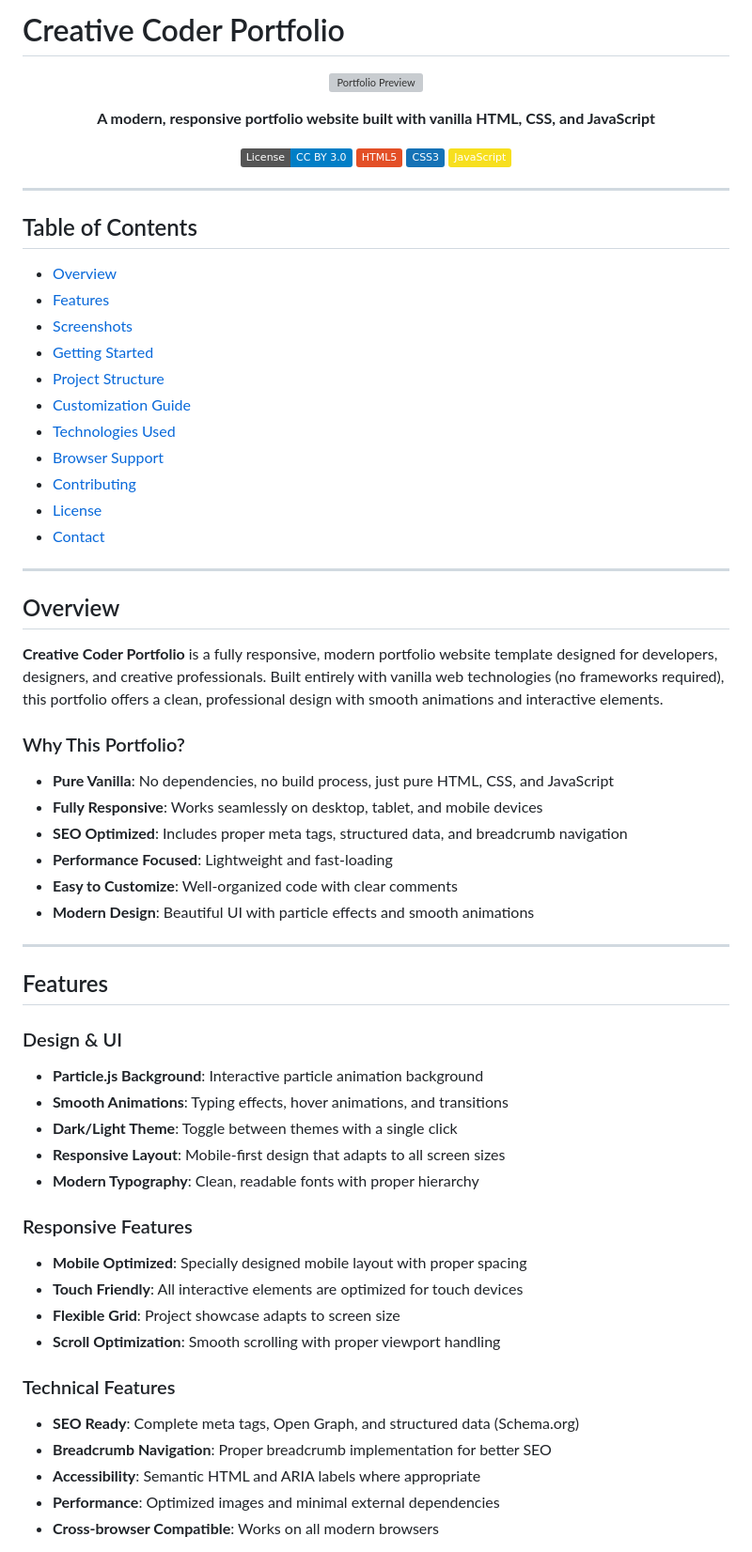
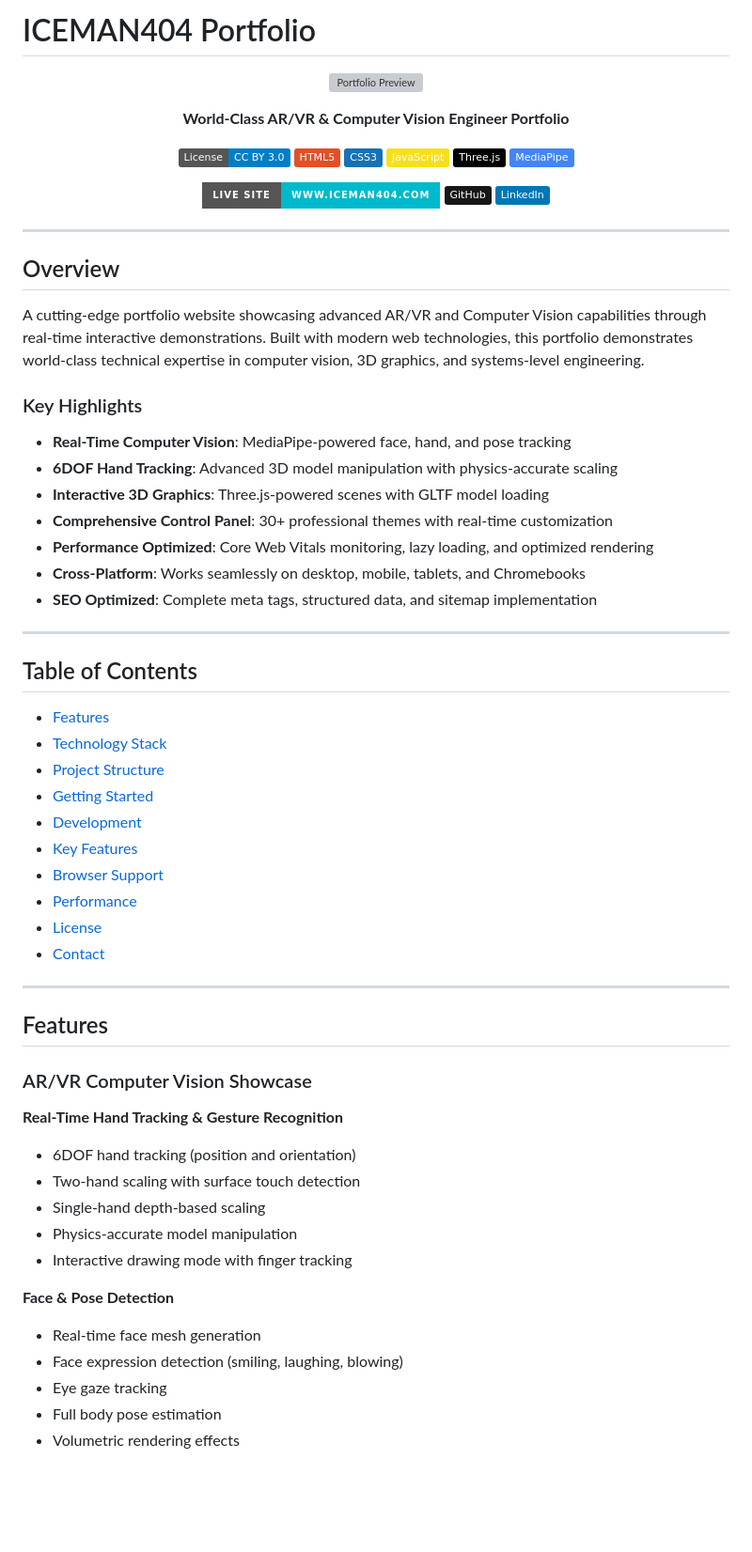
Before and after one commit to iceman404/Creative-Coder-Portfolio, a Markdown page: README.md, the part around one of its changes. Shown at 94% size. Drawn GitHub-style; badges without logos; blank space fills up the shorter version; grey boxes are pictures that could not be loaded.

```diff
--- a/README.md
+++ b/README.md
@@ -1,70 +1,72 @@
-#  Creative Coder Portfolio
+# ICEMAN404 Portfolio
 
 <div align="center">
 
 ![Portfolio Preview](./screenshots/0.png)
 
-**A modern, responsive portfolio website built with vanilla HTML, CSS, and JavaScript**
+**World-Class AR/VR & Computer Vision Engineer Portfolio**
 
 [![License](https://img.shields.io/badge/License-CC%20BY%203.0-blue.svg)](http://creativecommons.org/licenses/by/3.0/)
 [![HTML5](https://img.shields.io/badge/HTML5-E34F26?logo=html5&logoColor=white)](https://developer.mozilla.org/en-US/docs/Web/HTML)
 [![CSS3](https://img.shields.io/badge/CSS3-1572B6?logo=css3&logoColor=white)](https://developer.mozilla.org/en-US/docs/Web/CSS)
 [![JavaScript](https://img.shields.io/badge/JavaScript-F7DF1E?logo=javascript&logoColor=black)](https://developer.mozilla.org/en-US/docs/Web/JavaScript)
+[![Three.js](https://img.shields.io/badge/Three.js-000000?logo=three.js&logoColor=white)](https://threejs.org/)
+[![MediaPipe](https://img.shields.io/badge/MediaPipe-4285F4?logo=google&logoColor=white)](https://mediapipe.dev/)
+
+[![Live Site](https://img.shields.io/badge/Live%20Site-www.iceman404.com-00b9cc?style=for-the-badge)](https://www.iceman404.com)
+[![GitHub](https://img.shields.io/badge/GitHub-181717?logo=github&logoColor=white)](https://github.com/iceman404)
+[![LinkedIn](https://img.shields.io/badge/LinkedIn-0077B5?logo=linkedin&logoColor=white)](https://www.linkedin.com/in/john-subba-ic3man404/)
 
 </div>
 
 ---
 
-##  Table of Contents
+## Overview
 
-- [Overview](#-overview)
-- [Features](#-features)
-- [Screenshots](#-screenshots)
-- [Getting Started](#-getting-started)
-- [Project Structure](#-project-structure)
-- [Customization Guide](#-customization-guide)
-- [Technologies Used](#-technologies-used)
-- [Browser Support](#-browser-support)
-- [Contributing](#-contributing)
-- [License](#-license)
-- [Contact](#-contact)
+A cutting-edge portfolio website showcasing advanced AR/VR and Computer Vision capabilities through real-time interactive demonstrations. Built with modern web technologies, this portfolio demonstrates world-class technical expertise in computer vision, 3D graphics, and systems-level engineering.
+
+### Key Highlights
+
+- **Real-Time Computer Vision**: MediaPipe-powered face, hand, and pose tracking
+- **6DOF Hand Tracking**: Advanced 3D model manipulation with physics-accurate scaling
+- **Interactive 3D Graphics**: Three.js-powered scenes with GLTF model loading
+- **Comprehensive Control Panel**: 30+ professional themes with real-time customization
+- **Performance Optimized**: Core Web Vitals monitoring, lazy loading, and optimized rendering
+- **Cross-Platform**: Works seamlessly on desktop, mobile, tablets, and Chromebooks
+- **SEO Optimized**: Complete meta tags, structured data, and sitemap implementation
 
 ---
 
-##  Overview
+## Table of Contents
 
-**Creative Coder Portfolio** is a fully responsive, modern portfolio website template designed for developers, designers, and creative professionals. Built entirely with vanilla web technologies (no frameworks required), this portfolio offers a clean, professional design with smooth animations and interactive elements.
-
-### Why This Portfolio?
-
-- **Pure Vanilla**: No dependencies, no build process, just pure HTML, CSS, and JavaScript
-- **Fully Responsive**: Works seamlessly on desktop, tablet, and mobile devices
-- **SEO Optimized**: Includes proper meta tags, structured data, and breadcrumb navigation
-- **Performance Focused**: Lightweight and fast-loading
-- **Easy to Customize**: Well-organized code with clear comments
-- **Modern Design**: Beautiful UI with particle effects and smooth animations
+- [Features](#features)
+- [Technology Stack](#technology-stack)
+- [Project Structure](#project-structure)
+- [Getting Started](#getting-started)
+- [Development](#development)
+- [Key Features](#key-features)
+- [Browser Support](#browser-support)
+- [Performance](#performance)
+- [License](#license)
+- [Contact](#contact)
 
 ---
 
-##  Features
+## Features
 
-###  Design & UI
-- **Particle.js Background**: Interactive particle animation background
-- **Smooth Animations**: Typing effects, hover animations, and transitions
-- **Dark/Light Theme**: Toggle between themes with a single click
-- **Responsive Layout**: Mobile-first design that adapts to all screen sizes
-- **Modern Typography**: Clean, readable fonts with proper hierarchy
+### AR/VR Computer Vision Showcase
 
-###  Responsive Features
-- **Mobile Optimized**: Specially designed mobile layout with proper spacing
-- **Touch Friendly**: All interactive elements are optimized for touch devices
-- **Flexible Grid**: Project showcase adapts to screen size
-- **Scroll Optimization**: Smooth scrolling with proper viewport handling
+**Real-Time Hand Tracking & Gesture Recognition**
+- 6DOF hand tracking (position and orientation)
+- Two-hand scaling with surface touch detection
+- Single-hand depth-based scaling
+- Physics-accurate model manipulation
+- Interactive drawing mode with finger tracking
 
-###  Technical Features
-- **SEO Ready**: Complete meta tags, Open Graph, and structured data (Schema.org)
-- **Breadcrumb Navigation**: Proper breadcrumb implementation for better SEO
-- **Accessibility**: Semantic HTML and ARIA labels where appropriate
-- **Performance**: Optimized images and minimal external dependencies
-- **Cross-browser Compatible**: Works on all modern browsers
+**Face & Pose Detection**
+- Real-time face mesh generation
+- Face expression detection (smiling, laughing, blowing)
+- Eye gaze tracking
+- Full body pose estimation
+- Volumetric rendering effects
 
```
Also changed, not shown: other parts of README.md (+284 -202 lines).
